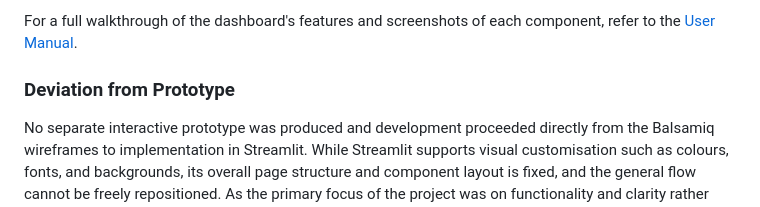
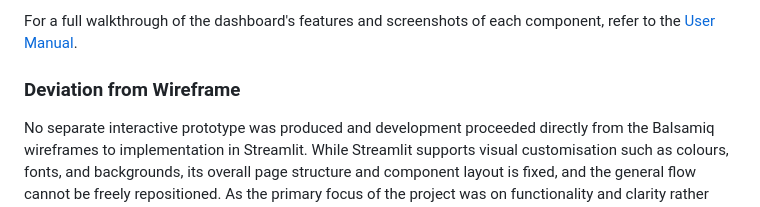
Before and after one commit to tt1m/baseline-sales-modelling-report, a Markdown page: docs/ui-design.md, the part around the change. Drawn GitHub-style.

Commit message:
should be final final?

```diff
--- a/docs/ui-design.md
+++ b/docs/ui-design.md
@@ -164,7 +164,7 @@ The final dashboard is a single-page, widget-based interface built in Streamlit.
 
 <span>For a full walkthrough of the dashboard's features and screenshots of each component, refer to the <a href="../appendices/#user-manual">User Manual</a>.</span>
 
-### Deviation from Prototype
+### Deviation from Wireframe
 
 No separate interactive prototype was produced and development proceeded directly from the Balsamiq wireframes to implementation in Streamlit. While Streamlit supports visual customisation such as colours, fonts, and backgrounds, its overall page structure and component layout is fixed, and the general flow cannot be freely repositioned. As the primary focus of the project was on functionality and clarity rather than visual design, no additional styling customisation was applied beyond Streamlit's defaults.
 
```
